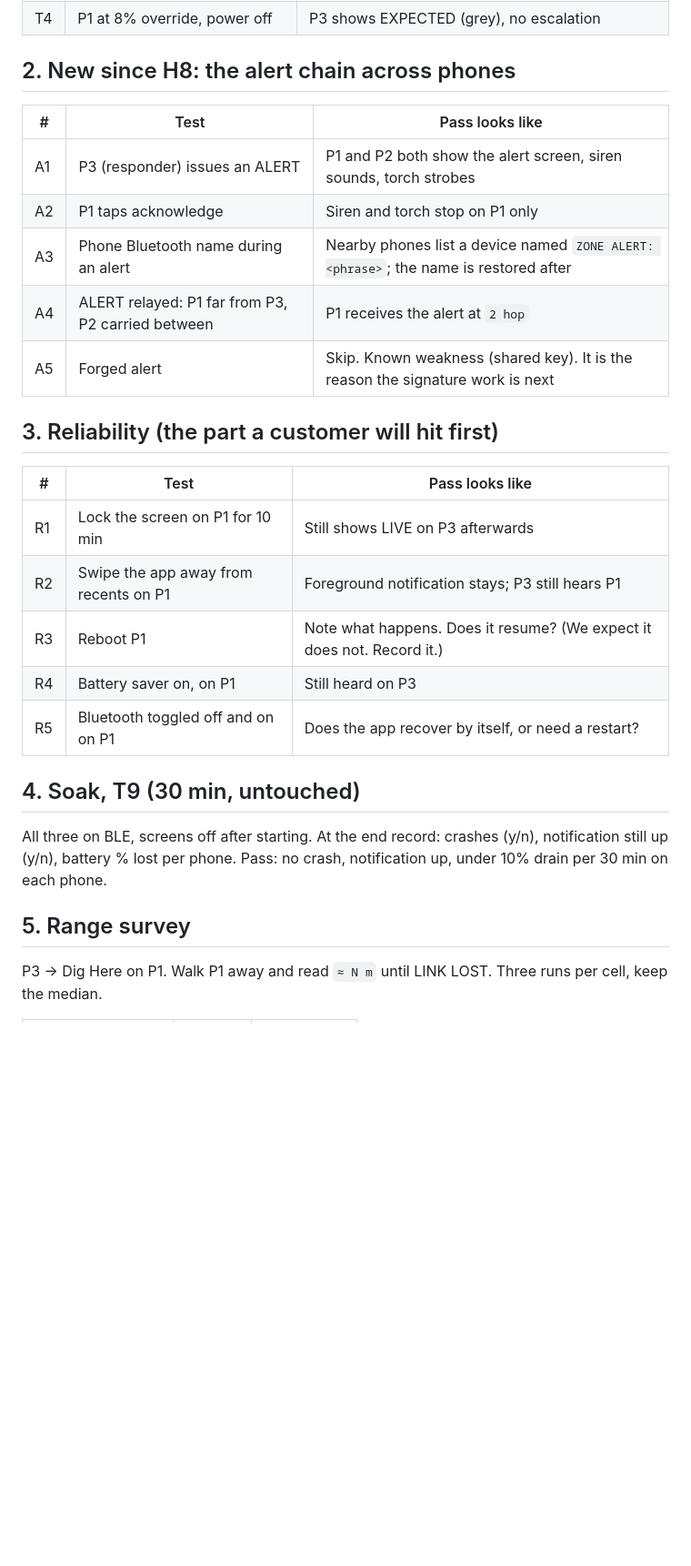
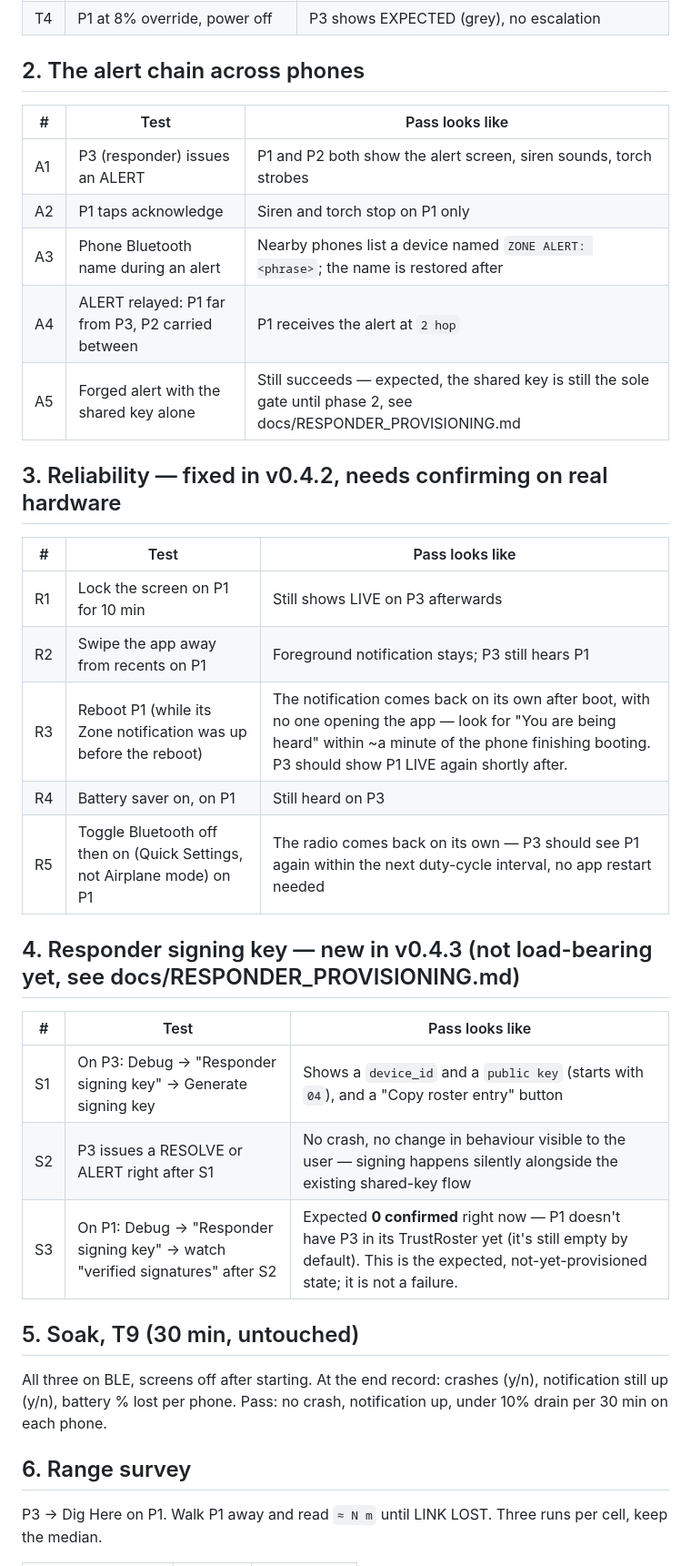
Before and after one commit to Arunodoy18/TheZone, a Markdown page: docs/FIELD_TEST.md, the part around one of its changes. Shown at 91% size. Rendered like a GitHub page; blank space fills up the shorter version.

Commit message:
docs: rename field test doc off a version number, add signing-key + reboot/BT-toggle checks
Co-Authored-By: Claude Sonnet 5 <noreply@anthropic.com>

```diff
--- a/docs/FIELD_TEST_V0_4_1.md
+++ b/docs/FIELD_TEST.md
@@ -36,7 +41,7 @@ Repeat these from `H8_VALIDATION.md` unchanged. They must still pass:
 | T3 | Power P1 off at healthy battery | P3 flips to SILENT (red), log has the wall-clock time |
 | T4 | P1 at 8% override, power off | P3 shows EXPECTED (grey), no escalation |
 
-## 2. New since H8: the alert chain across phones
+## 2. The alert chain across phones
 
 | # | Test | Pass looks like |
 |---|---|---|
@@ -44,25 +49,33 @@ Repeat these from `H8_VALIDATION.md` unchanged. They must still pass:
 | A2 | P1 taps acknowledge | Siren and torch stop on P1 only |
 | A3 | Phone Bluetooth name during an alert | Nearby phones list a device named `ZONE ALERT: <phrase>`; the name is restored after |
 | A4 | ALERT relayed: P1 far from P3, P2 carried between | P1 receives the alert at `2 hop` |
-| A5 | Forged alert | Skip. Known weakness (shared key). It is the reason the signature work is next |
+| A5 | Forged alert with the shared key alone | Still succeeds — expected, the shared key is still the sole gate until phase 2, see docs/RESPONDER_PROVISIONING.md |
 
-## 3. Reliability (the part a customer will hit first)
+## 3. Reliability — fixed in v0.4.2, needs confirming on real hardware
 
 | # | Test | Pass looks like |
 |---|---|---|
 | R1 | Lock the screen on P1 for 10 min | Still shows LIVE on P3 afterwards |
 | R2 | Swipe the app away from recents on P1 | Foreground notification stays; P3 still hears P1 |
-| R3 | Reboot P1 | Note what happens. Does it resume? (We expect it does not. Record it.) |
+| R3 | Reboot P1 (while its Zone notification was up before the reboot) | The notification comes back on its own after boot, with no one opening the app — look for "You are being heard" within ~a minute of the phone finishing booting. P3 should show P1 LIVE again shortly after. |
 | R4 | Battery saver on, on P1 | Still heard on P3 |
-| R5 | Bluetooth toggled off and on on P1 | Does the app recover by itself, or need a restart? |
+| R5 | Toggle Bluetooth off then on (Quick Settings, not Airplane mode) on P1 | The radio comes back on its own — P3 should see P1 again within the next duty-cycle interval, no app restart needed |
 
-## 4. Soak, T9 (30 min, untouched)
+## 4. Responder signing key — new in v0.4.3 (not load-bearing yet, see docs/RESPONDER_PROVISIONING.md)
+
+| # | Test | Pass looks like |
+|---|---|---|
+| S1 | On P3: Debug → "Responder signing key" → Generate signing key | Shows a `device_id` and a `public key` (starts with `04`), and a "Copy roster entry" button |
+| S2 | P3 issues a RESOLVE or ALERT right after S1 | No crash, no change in behaviour visible to the user — signing happens silently alongside the existing shared-key flow |
+| S3 | On P1: Debug → "Responder signing key" → watch "verified signatures" after S2 | Expected **0 confirmed** right now — P1 doesn't have P3 in its TrustRoster yet (it's still empty by default). This is the expected, not-yet-provisioned state; it is not a failure. |
+
+## 5. Soak, T9 (30 min, untouched)
 
 All three on BLE, screens off after starting. At the end record: crashes (y/n),
 notification still up (y/n), battery % lost per phone.
 Pass: no crash, notification up, under 10% drain per 30 min on each phone.
 
-## 5. Range survey
+## 6. Range survey
 
 P3 → Dig Here on P1. Walk P1 away and read `≈ N m` until LINK LOST. Three runs
 per cell, keep the median.
```
Also changed, not shown: other parts of docs/FIELD_TEST.md (+16 -7 lines).
